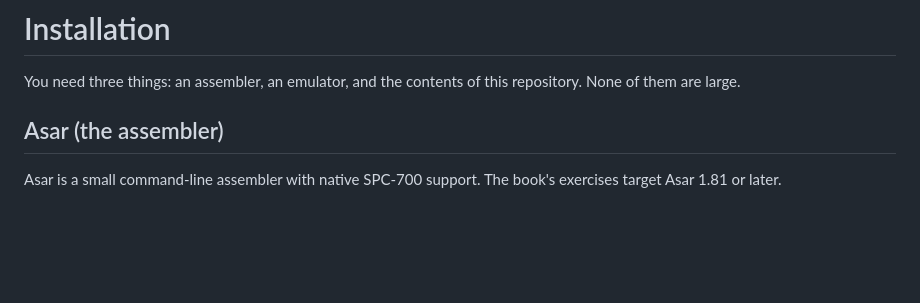
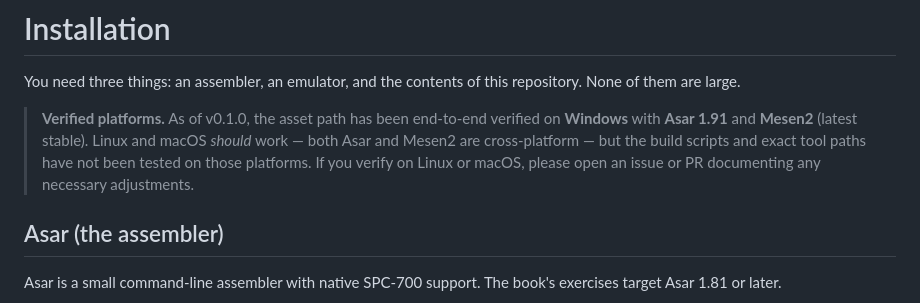
Before and after one commit to spencer2718/spc700-book, a Markdown page: assets/docs/INSTALL.md, the part around the change. Rendered like a GitHub page; blank space fills up the shorter version.

```diff
--- a/assets/docs/INSTALL.md
+++ b/assets/docs/INSTALL.md
@@ -2,6 +2,14 @@
 
 You need three things: an assembler, an emulator, and the contents of
 this repository. None of them are large.
+
+> **Verified platforms.** As of v0.1.0, the asset path has been
+> end-to-end verified on **Windows** with **Asar 1.91** and
+> **Mesen2** (latest stable). Linux and macOS *should* work — both
+> Asar and Mesen2 are cross-platform — but the build scripts and
+> exact tool paths have not been tested on those platforms. If you
+> verify on Linux or macOS, please open an issue or PR documenting
+> any necessary adjustments.
 
 ## Asar (the assembler)
 
```
Also changed, not shown: assets/README.md (+14 -4 lines).
